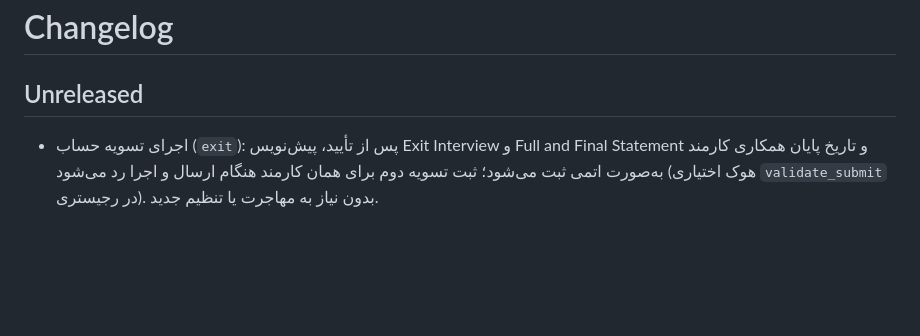
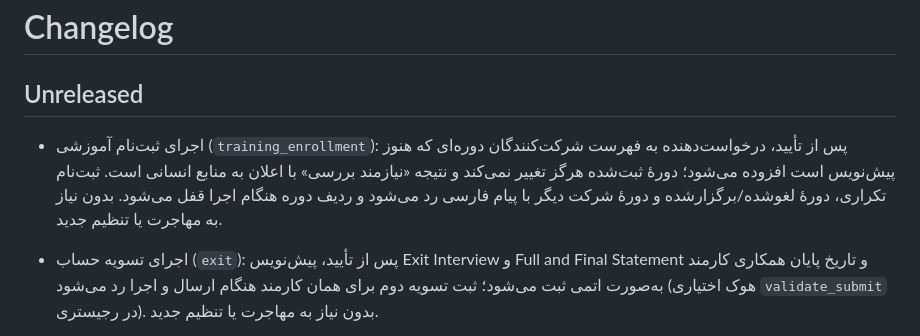
Before and after one commit to mohamadi121/frappe-erp-next-2, a Markdown page: CHANGELOG.md, the part around the change. Rendered like a GitHub page; blank space fills up the shorter version.

```diff
--- a/CHANGELOG.md
+++ b/CHANGELOG.md
@@ -1,6 +1,8 @@
 # Changelog
 
 ## Unreleased
+
+- اجرای ثبت‌نام آموزشی (`training_enrollment`): پس از تأیید، درخواست‌دهنده به فهرست شرکت‌کنندگان دوره‌ای که هنوز پیش‌نویس است افزوده می‌شود؛ دورهٔ ثبت‌شده هرگز تغییر نمی‌کند و نتیجه «نیازمند بررسی» با اعلان به منابع انسانی است. ثبت‌نام تکراری، دورهٔ لغوشده/برگزارشده و دورهٔ شرکت دیگر با پیام فارسی رد می‌شود و ردیف دوره هنگام اجرا قفل می‌شود. بدون نیاز به مهاجرت یا تنظیم جدید.
 
 - اجرای تسویه حساب (`exit`): پس از تأیید، پیش‌نویس Exit Interview و Full and Final Statement و تاریخ پایان همکاری کارمند به‌صورت اتمی ثبت می‌شود؛ ثبت تسویه دوم برای همان کارمند هنگام ارسال و اجرا رد می‌شود (هوک اختیاری `validate_submit` در رجیستری). بدون نیاز به مهاجرت یا تنظیم جدید.
 
```
Also changed, not shown: docs/api/form-execution.md (+25 -0 lines).
